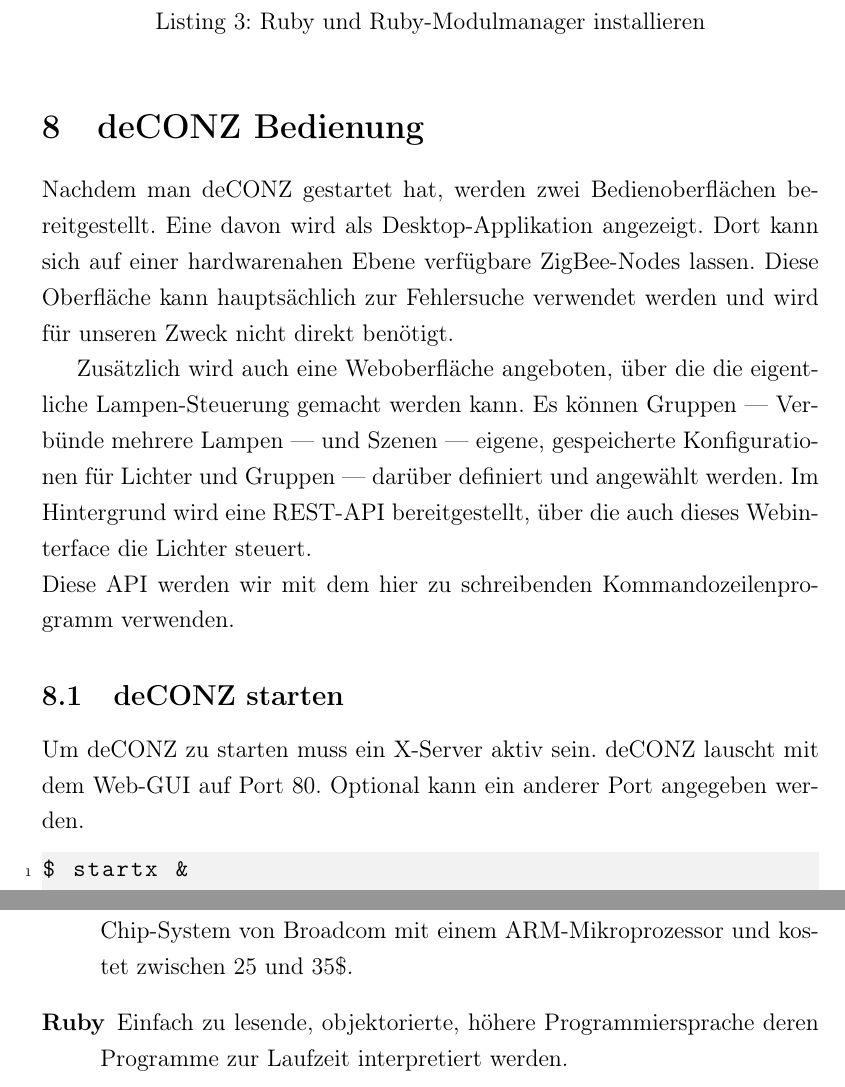
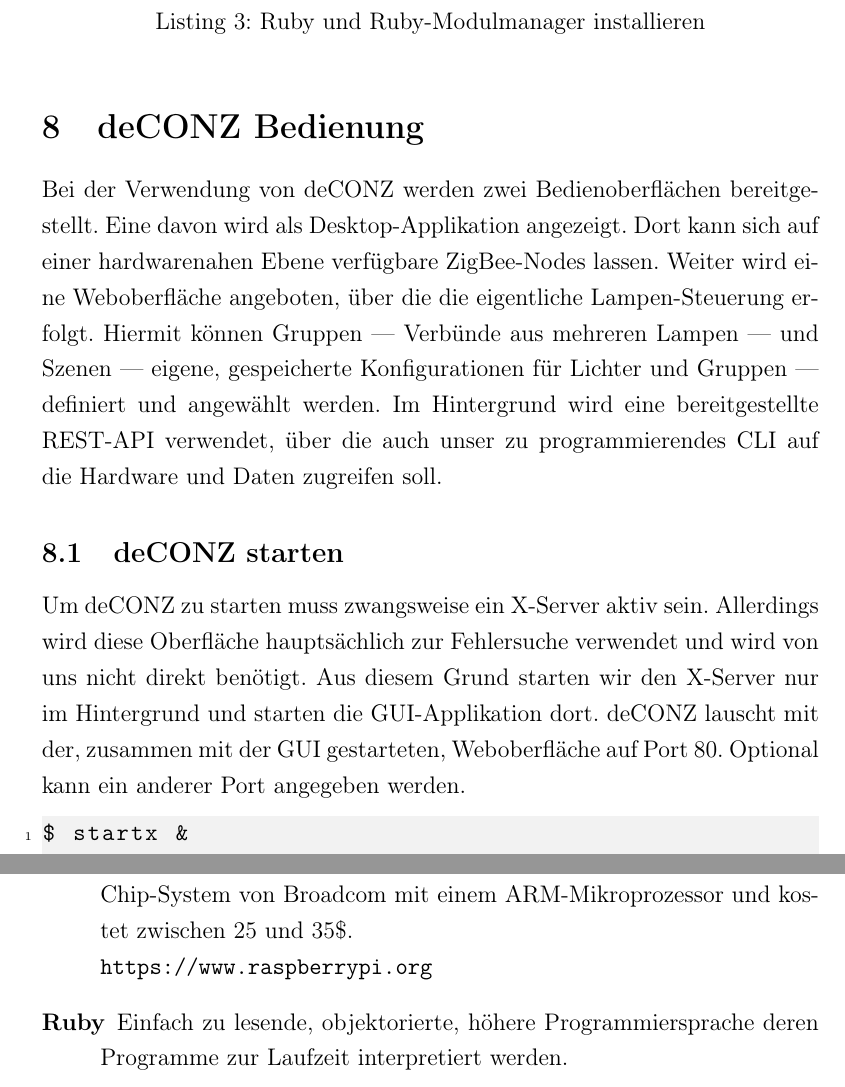
Before and after one commit to Wayneoween/dat, a LaTeX document (doc/dat_projekt.tex, which reads doc/glossary.tex): two parts of pages 11 and 15 of 15, joined at a grey line, cut so that both start at the same text. Compiled offline with pdfLaTeX.

Commit message:
whitespace fixes, chapter 8 reorder
Signed-off-by: Marius Schuller <marius.schuller@googlemail.com>

```diff
--- a/doc/dat_projekt.tex
+++ b/doc/dat_projekt.tex
@@ -326,24 +326,24 @@
 \section{deCONZ Bedienung}
 \label{deconz}
 
-Nachdem man \acrshort{deconz} gestartet hat, werden zwei Bedienoberflächen bereitgestellt.
+Bei der Verwendung von \acrshort{deconz} werden zwei Bedienoberflächen bereitgestellt.
 Eine davon wird als Desktop-Applikation angezeigt. Dort kann sich auf einer hardwarenahen
-Ebene verfügbare \gls{gls-zb}-Nodes lassen. Diese Oberfläche kann hauptsächlich zur
-Fehlersuche verwendet werden und wird für unseren Zweck nicht direkt benötigt.
-
-Zusätzlich wird auch eine Weboberfläche angeboten, über die die eigentliche Lampen-Steuerung
-gemacht werden kann. Es können Gruppen --- Verbünde mehrere Lampen --- und Szenen
---- eigene, gespeicherte Konfigurationen für Lichter und Gruppen --- darüber definiert und
-angewählt werden. Im Hintergrund wird eine REST-API bereitgestellt, über die auch dieses
-Webinterface die Lichter steuert.
-
-\noindent
-Diese API werden wir mit dem hier zu schreibenden Kommandozeilenprogramm verwenden.
+Ebene verfügbare \gls{gls-zb}-Nodes lassen.
+Weiter wird eine Weboberfläche angeboten, über die die eigentliche Lampen-Steuerung
+erfolgt. Hiermit können Gruppen --- Verbünde aus mehreren Lampen --- und Szenen
+--- eigene, gespeicherte Konfigurationen für Lichter und Gruppen --- definiert und
+angewählt werden. Im Hintergrund wird eine bereitgestellte REST-API verwendet, über die
+auch unser zu programmierendes CLI auf die Hardware und Daten zugreifen soll.
 
 \subsection{\acrshort{deconz} starten}
 
-Um deCONZ zu starten muss ein X-Server aktiv sein. \acrshort{deconz} lauscht mit dem
-Web-GUI auf Port 80. Optional kann ein anderer Port angegeben werden.
+Um deCONZ zu starten muss zwangsweise ein X-Server aktiv sein. Allerdings wird diese
+Oberfläche hauptsächlich zur Fehlersuche verwendet und wird von uns nicht direkt benötigt.
+Aus diesem Grund starten wir den X-Server nur im Hintergrund und starten die GUI-Applikation
+dort.
+\acrshort{deconz} lauscht mit der, zusammen mit der GUI gestarteten, Weboberfläche auf Port 80.
+Optional kann ein anderer Port
+angegeben werden.
 
 \begin{lstlisting}[caption=deCONZ starten]{deCONZStart}
 $ startx &
--- a/doc/glossary.tex
+++ b/doc/glossary.tex
@@ -3,7 +3,8 @@
   name={RaspBerry Pi},
   description={Kleiner Einplatinencomputer im Kreditkartenformat, entwickelt von
     der \emph{Raspberry Pi Foundation}.	Basiert auf einem ein Ein-Chip-System von Broadcom
-    mit einem ARM-Mikroprozessor und kostet zwischen 25 und 35\$.},
+    mit einem ARM-Mikroprozessor und kostet zwischen 25 und 35\$.
+    \newline\url{https://www.raspberrypi.org}},
 }
 \newglossaryentry{gls-zb}
 {
@@ -36,7 +37,8 @@
 {
   name={Ruby},
   description={Einfach zu lesende, objektorierte, höhere Programmiersprache deren Programme
-    zur Laufzeit interpretiert werden.},
+    zur Laufzeit interpretiert werden.
+    \newline\url{https://www.ruby-lang.org/de/}},
 }
 
 \newacronym{apt}{APT}{\gls{gls-apt}}
@@ -45,5 +47,5 @@
 \newacronym{gpio}{GPIO}{General Purpose Input/Output}
 \newacronym{uart}{UART}{Universal Asynchronous Receiver Transmitter}
 \newacronym{deconz}{deCONZ}{dresden elektronik CONtrol Zigbee
-  \newline \url{https://www.dresden-elektronik.de/funktechnik/products/software/pc/deconz/}}
+  \newline\footnotesize\url{https://www.dresden-elektronik.de/funktechnik/products/software/pc/deconz/}}
 \newacronym{noobs}{NOOBS}{New Out Of the Box Software}
```
Also changed, not shown: doc/dat_projekt.pdf.
